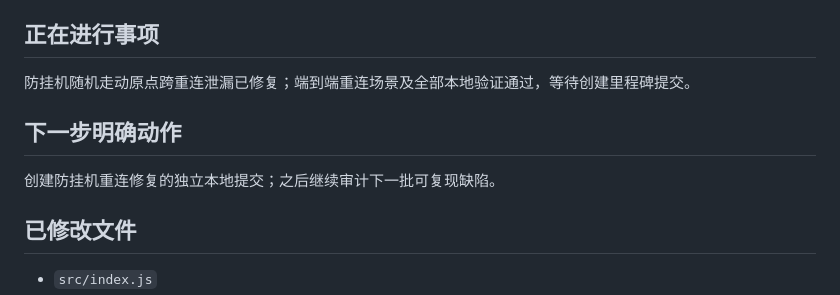
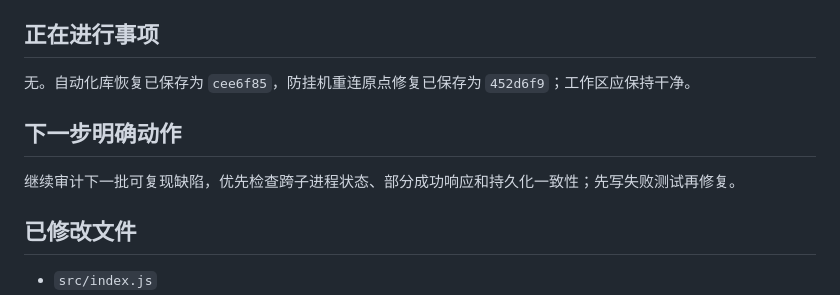
Before and after one commit to bykedie/LY-, a Markdown page: docs/current-status.md, the part around one of its changes. Rendered like a GitHub page.

```diff
--- a/docs/current-status.md
+++ b/docs/current-status.md
@@ -41,11 +41,11 @@
 
 ## 正在进行事项
 
-防挂机随机走动原点跨重连泄漏已修复；端到端重连场景及全部本地验证通过，等待创建里程碑提交。
+无。自动化库恢复已保存为 `cee6f85`，防挂机重连原点修复已保存为 `452d6f9`；工作区应保持干净。
 
 ## 下一步明确动作
 
-创建防挂机重连修复的独立本地提交；之后继续审计下一批可复现缺陷。
+继续审计下一批可复现缺陷，优先检查跨子进程状态、部分成功响应和持久化一致性；先写失败测试再修复。
 
 ## 已修改文件
 
```
Also changed, not shown: other parts of docs/current-status.md (+1 -1 lines), docs/work-log.md (+11 -0 lines).
